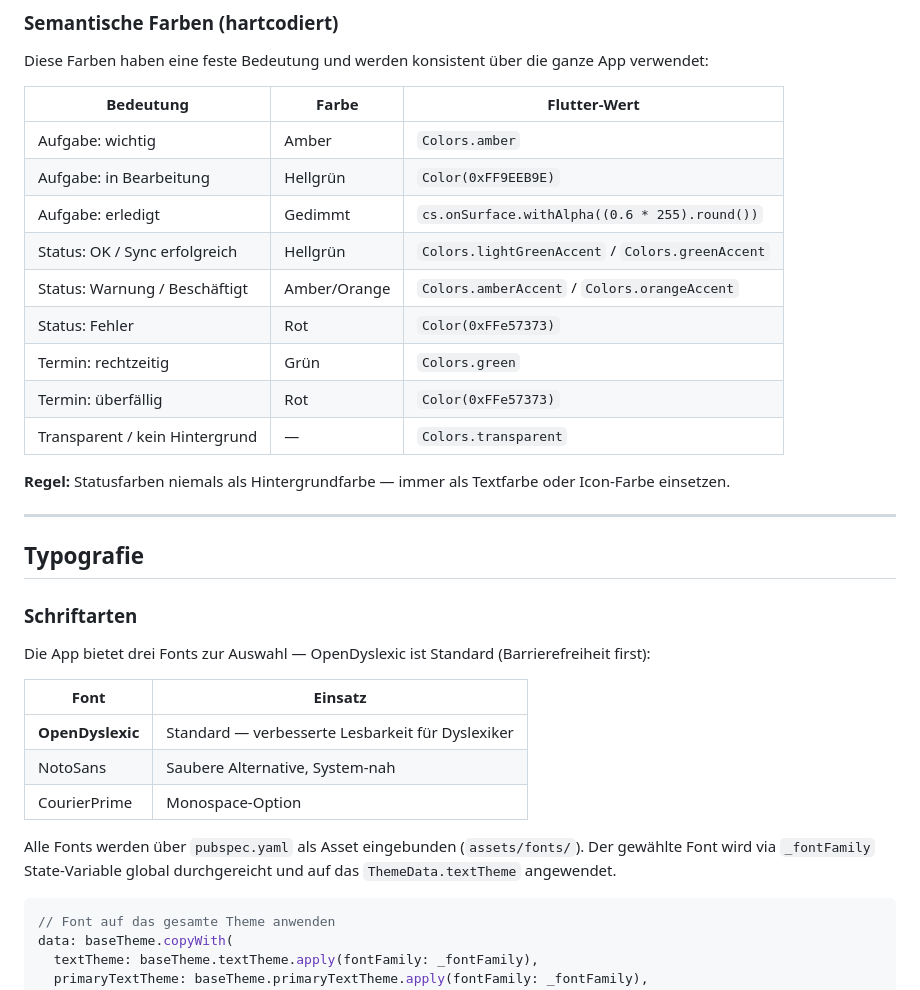
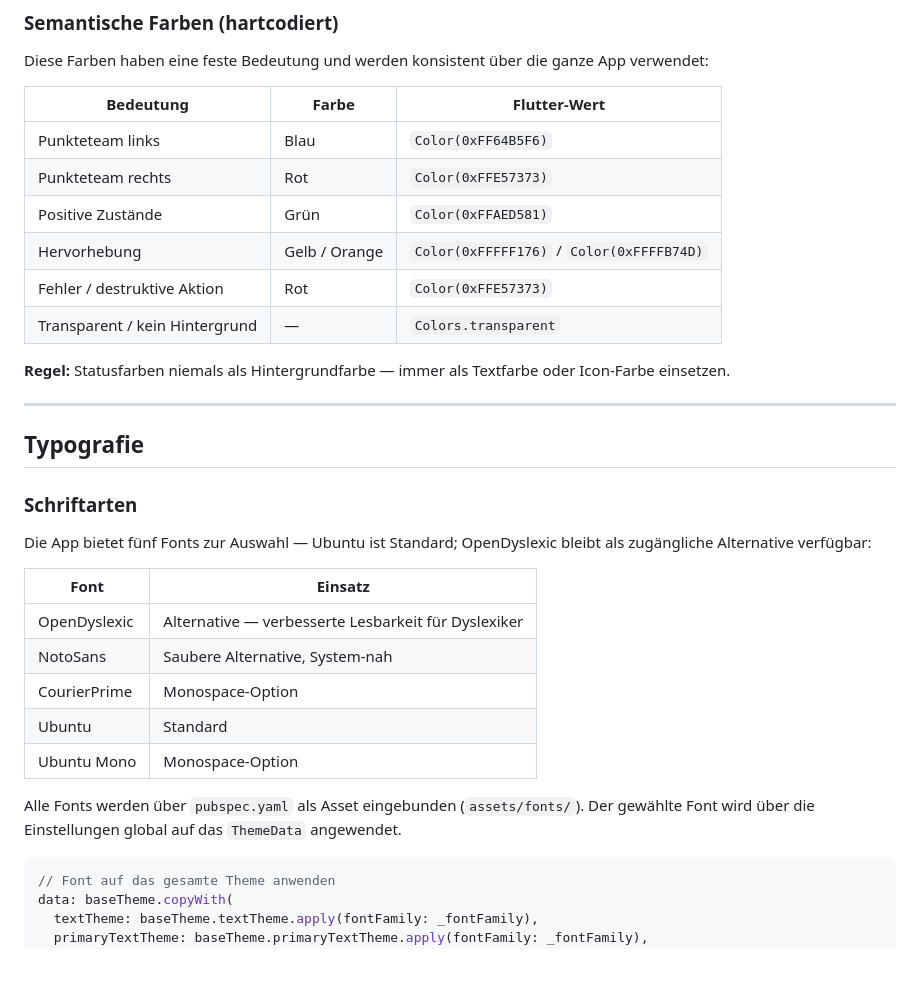
Before and after one commit to maheis/volley-ace, a Markdown page: .notes/ui-design.md, the part around one of its changes. Rendered like a GitHub page; blank space fills up the shorter version.

````diff
--- a/.notes/ui-design.md
+++ b/.notes/ui-design.md
@@ -52,14 +65,11 @@ Diese Farben haben eine feste Bedeutung und werden konsistent über die ganze Ap
 
 | Bedeutung | Farbe | Flutter-Wert |
 |---|---|---|
-| Aufgabe: wichtig | Amber | `Colors.amber` |
-| Aufgabe: in Bearbeitung | Hellgrün | `Color(0xFF9EEB9E)` |
-| Aufgabe: erledigt | Gedimmt | `cs.onSurface.withAlpha((0.6 * 255).round())` |
-| Status: OK / Sync erfolgreich | Hellgrün | `Colors.lightGreenAccent` / `Colors.greenAccent` |
-| Status: Warnung / Beschäftigt | Amber/Orange | `Colors.amberAccent` / `Colors.orangeAccent` |
-| Status: Fehler | Rot | `Color(0xFFe57373)` |
-| Termin: rechtzeitig | Grün | `Colors.green` |
-| Termin: überfällig | Rot | `Color(0xFFe57373)` |
+| Punkteteam links | Blau | `Color(0xFF64B5F6)` |
+| Punkteteam rechts | Rot | `Color(0xFFE57373)` |
+| Positive Zustände | Grün | `Color(0xFFAED581)` |
+| Hervorhebung | Gelb / Orange | `Color(0xFFFFF176)` / `Color(0xFFFFB74D)` |
+| Fehler / destruktive Aktion | Rot | `Color(0xFFE57373)` |
 | Transparent / kein Hintergrund | — | `Colors.transparent` |
 
 **Regel:** Statusfarben niemals als Hintergrundfarbe — immer als Textfarbe oder Icon-Farbe einsetzen.
@@ -70,15 +80,17 @@ Diese Farben haben eine feste Bedeutung und werden konsistent über die ganze Ap
 
 ### Schriftarten
 
-Die App bietet drei Fonts zur Auswahl — OpenDyslexic ist Standard (Barrierefreiheit first):
+Die App bietet fünf Fonts zur Auswahl — Ubuntu ist Standard; OpenDyslexic bleibt als zugängliche Alternative verfügbar:
 
 | Font | Einsatz |
 |---|---|
-| **OpenDyslexic** | Standard — verbesserte Lesbarkeit für Dyslexiker |
+| OpenDyslexic | Alternative — verbesserte Lesbarkeit für Dyslexiker |
 | NotoSans | Saubere Alternative, System-nah |
 | CourierPrime | Monospace-Option |
+| Ubuntu | Standard |
+| Ubuntu Mono | Monospace-Option |
 
-Alle Fonts werden über `pubspec.yaml` als Asset eingebunden (`assets/fonts/`). Der gewählte Font wird via `_fontFamily` State-Variable global durchgereicht und auf das `ThemeData.textTheme` angewendet.
+Alle Fonts werden über `pubspec.yaml` als Asset eingebunden (`assets/fonts/`). Der gewählte Font wird über die Einstellungen global auf das `ThemeData` angewendet.
 
 ```dart
 // Font auf das gesamte Theme anwenden
````
Also changed, not shown: other parts of .notes/ui-design.md (+32 -12 lines), .notes/ui-settings.md (added, +190 -0 lines).
